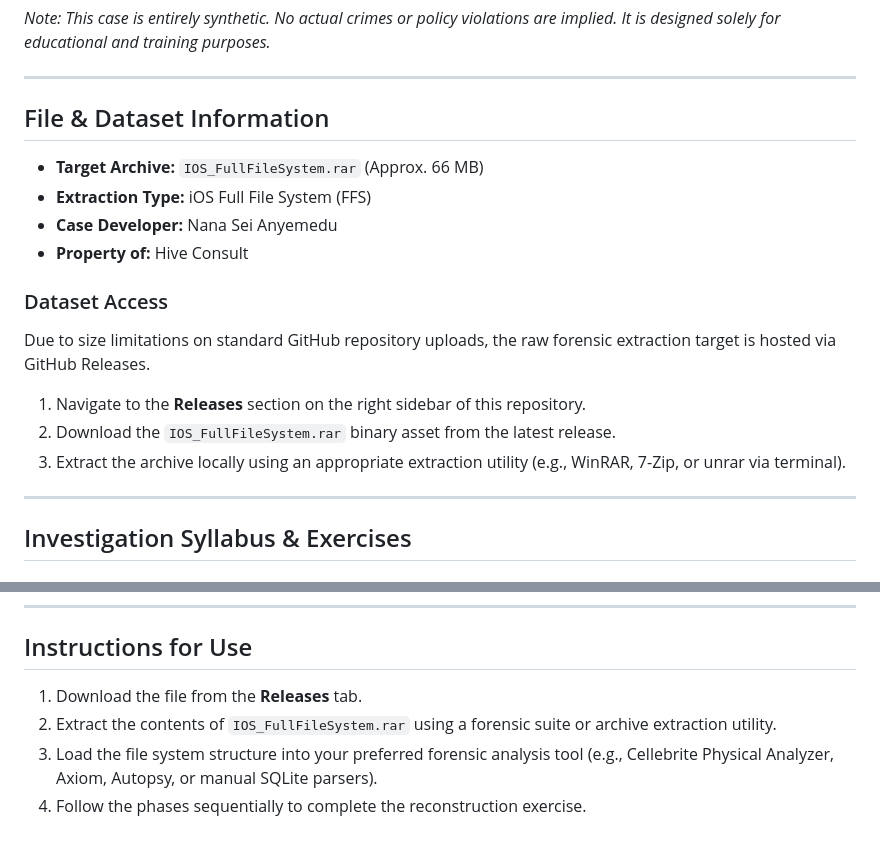
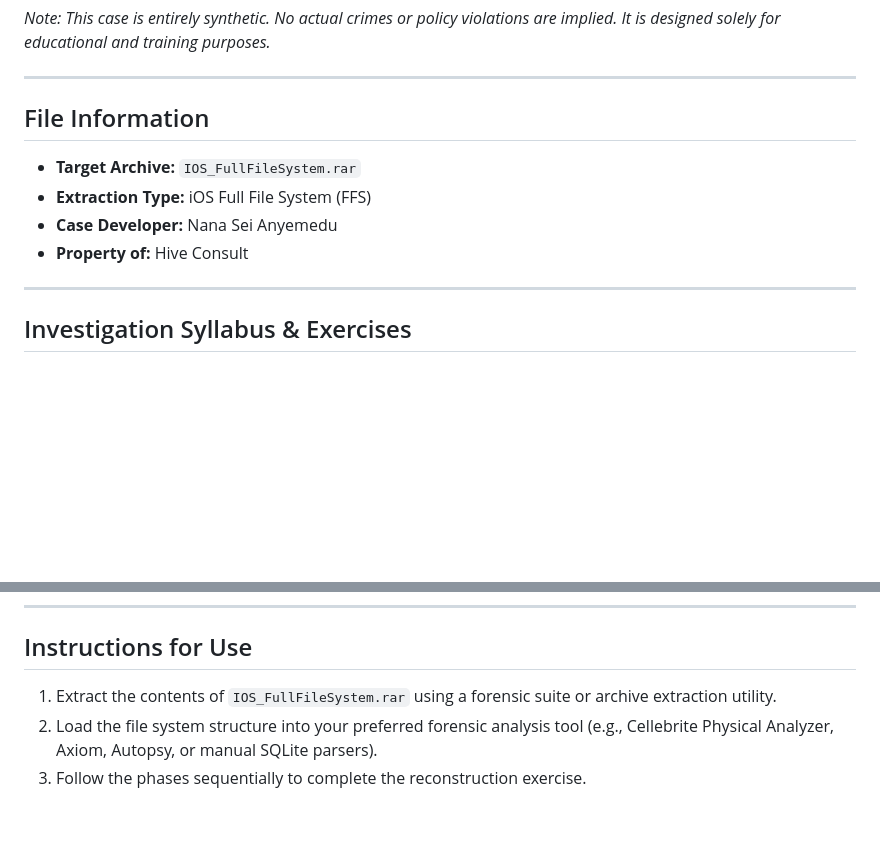
Before and after one commit to RedHatPentester/DIGITAL-FORENSICS-CTF-LAB, a Markdown page: Car Play Investigations/README.md, 2 parts joined by grey strips. Rendered like a GitHub page; blank space fills up the shorter version.

```diff
--- a/Car Play Investigations/README.md
+++ b/Car Play Investigations/README.md
@@ -11,17 +11,11 @@ The primary objective of this exercise is to reconstruct the courier's in-vehicl
 
 ---
 
-## File & Dataset Information
-- **Target Archive:** `IOS_FullFileSystem.rar` (Approx. 66 MB)
+## File Information
+- **Target Archive:** `IOS_FullFileSystem.rar`
 - **Extraction Type:** iOS Full File System (FFS)
 - **Case Developer:** Nana Sei Anyemedu
 - **Property of:** Hive Consult
-
-### Dataset Access
-Due to size limitations on standard GitHub repository uploads, the raw forensic extraction target is hosted via GitHub Releases.
-1. Navigate to the **Releases** section on the right sidebar of this repository.
-2. Download the `IOS_FullFileSystem.rar` binary asset from the latest release.
-3. Extract the archive locally using an appropriate extraction utility (e.g., WinRAR, 7-Zip, or unrar via terminal).
 
 ---
 
@@ -56,7 +50,6 @@ Due to size limitations on standard GitHub repository uploads, the raw forensic
 ---
 
 ## Instructions for Use
-1. Download the file from the **Releases** tab.
-2. Extract the contents of `IOS_FullFileSystem.rar` using a forensic suite or archive extraction utility.
-3. Load the file system structure into your preferred forensic analysis tool (e.g., Cellebrite Physical Analyzer, Axiom, Autopsy, or manual SQLite parsers).
-4. Follow the phases sequentially to complete the reconstruction exercise.
+1. Extract the contents of `IOS_FullFileSystem.rar` using a forensic suite or archive extraction utility.
+2. Load the file system structure into your preferred forensic analysis tool (e.g., Cellebrite Physical Analyzer, Axiom, Autopsy, or manual SQLite parsers).
+3. Follow the phases sequentially to complete the reconstruction exercise.
```
